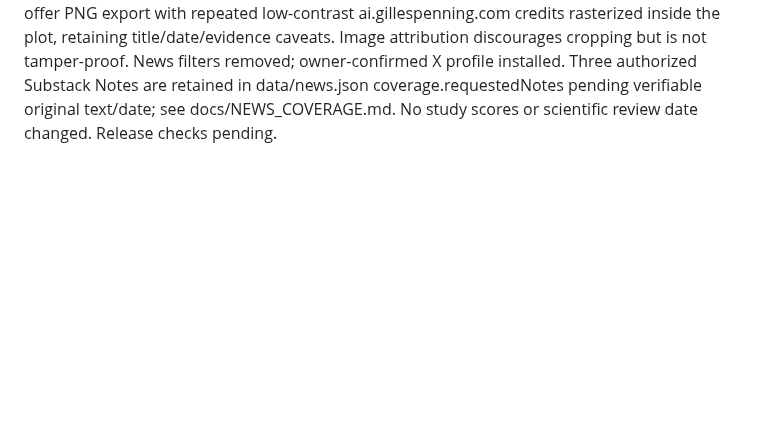
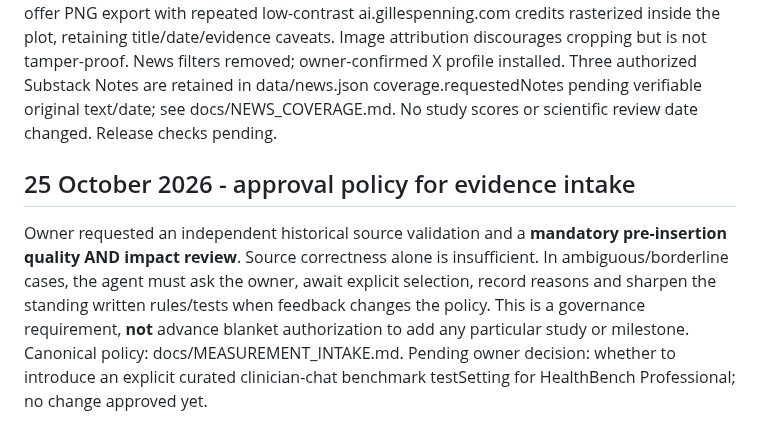
Before and after one commit to gilles-pe/ai-in-medicine-monitor, a Markdown page: docs/decisions.md, the part around the change. Drawn GitHub-style; blank space fills up the shorter version.

Commit message:
docs: record audit scope, owner escalation and pending clinical classification decision

```diff
--- a/docs/decisions.md
+++ b/docs/decisions.md
@@ -76,3 +76,7 @@ Latest layout correction (25 October): lower charts read title/value → measure
 25 October 2026 - latest owner correction: benchmark value sits immediately beside its chart title; review date sits small below the hamburger button. Menu uses About Me, icon-only social links including X, and a bottom row with Feedback left and language right. Presentation controls/behavior, menu News link, timeline playback/date/model controls removed. Historical share URL cutoff remains supported. X profile URL is not verified; its icon currently links to the X homepage. This supersedes earlier timeline/presentation/menu requirements. Release checks pending.
 
 25 October 2026 - chart windows and image export: all four charts offer All time / 5Y / 2Y / 1Y / 6M controls below their plots; chosen windows survive full-view and resize. Axes show actual units and adapt with padding to the visible observations; zero remains when appropriate. The overview remains illustrative and all-time retains the 1950–2030 scenarios. Full-view charts offer PNG export with repeated low-contrast ai.gillespenning.com credits rasterized inside the plot, retaining title/date/evidence caveats. Image attribution discourages cropping but is not tamper-proof. News filters removed; owner-confirmed X profile installed. Three authorized Substack Notes are retained in data/news.json coverage.requestedNotes pending verifiable original text/date; see docs/NEWS_COVERAGE.md. No study scores or scientific review date changed. Release checks pending.
+
+
+## 25 October 2026 - approval policy for evidence intake
+Owner requested an independent historical source validation and a **mandatory pre-insertion quality AND impact review**. Source correctness alone is insufficient. In ambiguous/borderline cases, the agent must ask the owner, await explicit selection, record reasons and sharpen the standing written rules/tests when feedback changes the policy. This is a governance requirement, **not** advance blanket authorization to add any particular study or milestone. Canonical policy: docs/MEASUREMENT_INTAKE.md. Pending owner decision: whether to introduce an explicit curated clinician-chat benchmark testSetting for HealthBench Professional; no change approved yet.
```
